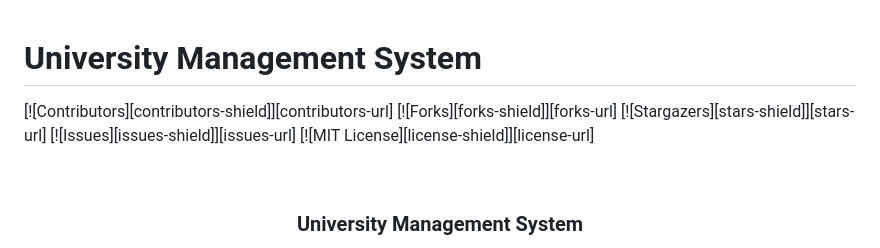
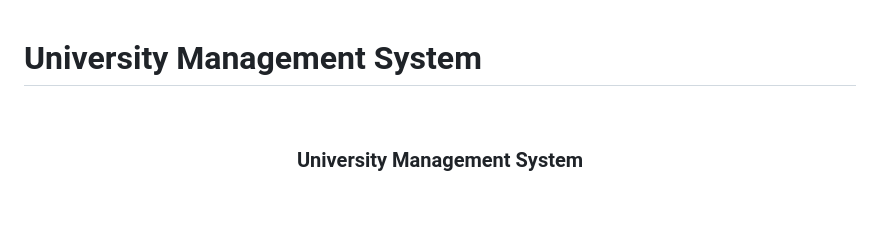
Before and after one commit to SophieBlessed/university-management-system, a Markdown page: README.md, the part around the change. Rendered like a GitHub page; blank space fills up the shorter version.

```diff
--- a/README.md
+++ b/README.md
@@ -1,10 +1,5 @@
 # University Management System
 
-[![Contributors][contributors-shield]][contributors-url]
-[![Forks][forks-shield]][forks-url]
-[![Stargazers][stars-shield]][stars-url]
-[![Issues][issues-shield]][issues-url]
-[![MIT License][license-shield]][license-url]
 
 <br />
 <div align="center">
```
